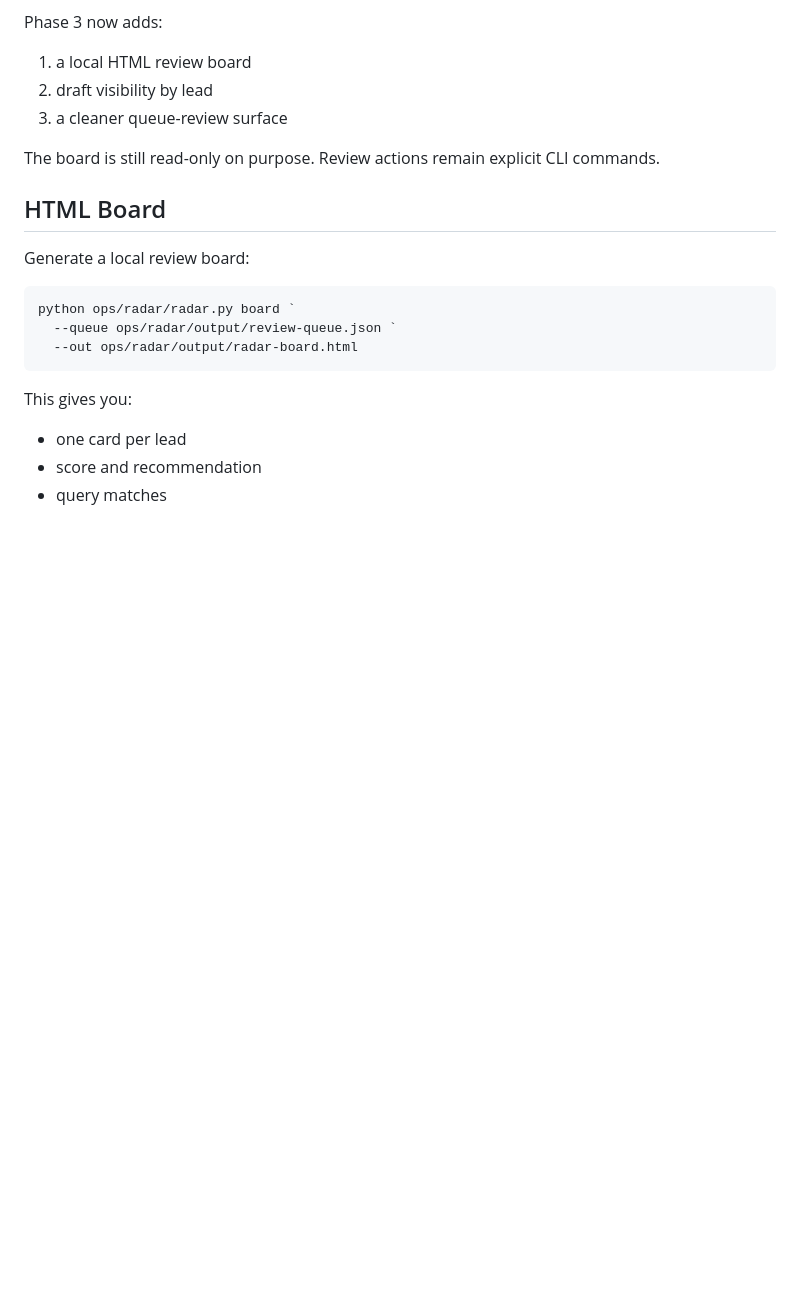
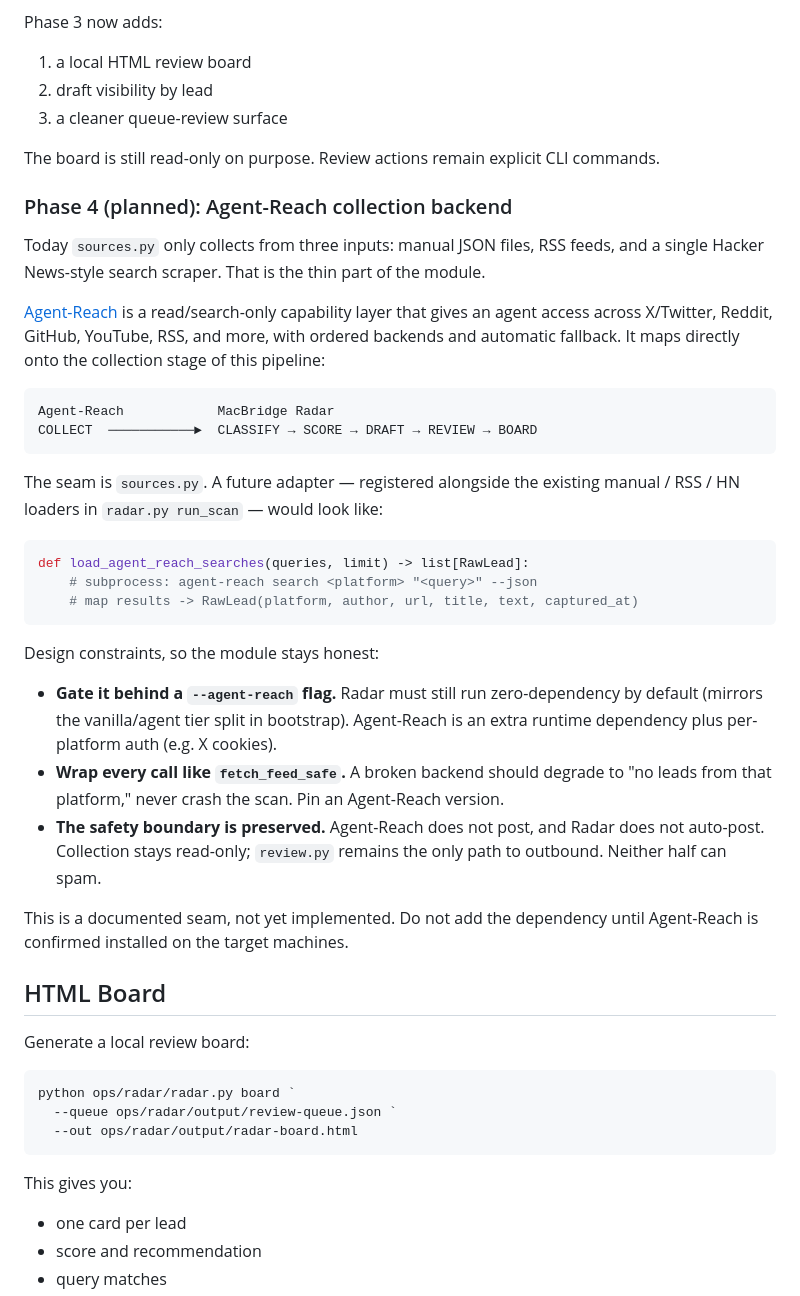
Before and after one commit to Maverick-lab-maintaner/macbridge-bootstrap, a Markdown page: ops/radar/README.md, the part around the change. Drawn GitHub-style; blank space fills up the shorter version.

Commit message:
docs: document Agent-Reach as the Phase 4 radar collection backend
Radar's sources.py is currently the thin part of the module (manual JSON,
RSS, one HN scraper). Agent-Reach is a read/search-only capability layer
that maps directly onto the collection stage and shares MacBridge's
doctor/probe-and-degrade philosophy.

Document the seam (sources.py adapter shape, --agent-reach gating,
fail-safe wrapping, preserved no-post safety boundary) without adding the
dependency. Implementation deferred until Agent-Reach is confirmed on
target machines.

Co-Authored-By: Claude Opus 4.8 <noreply@anthropic.com>

````diff
--- a/ops/radar/README.md
+++ b/ops/radar/README.md
@@ -189,6 +189,45 @@ Phase 3 now adds:
 The board is still read-only on purpose.
 Review actions remain explicit CLI commands.
 
+### Phase 4 (planned): Agent-Reach collection backend
+
+Today `sources.py` only collects from three inputs: manual JSON files,
+RSS feeds, and a single Hacker News-style search scraper. That is the thin
+part of the module.
+
+[Agent-Reach](https://github.com/Panniantong/Agent-Reach) is a read/search-only
+capability layer that gives an agent access across X/Twitter, Reddit, GitHub,
+YouTube, RSS, and more, with ordered backends and automatic fallback. It maps
+directly onto the collection stage of this pipeline:
+
+```text
+Agent-Reach            MacBridge Radar
+COLLECT  ───────────►  CLASSIFY → SCORE → DRAFT → REVIEW → BOARD
+```
+
+The seam is `sources.py`. A future adapter — registered alongside the existing
+manual / RSS / HN loaders in `radar.py run_scan` — would look like:
+
+```python
+def load_agent_reach_searches(queries, limit) -> list[RawLead]:
+    # subprocess: agent-reach search <platform> "<query>" --json
+    # map results -> RawLead(platform, author, url, title, text, captured_at)
+```
+
+Design constraints, so the module stays honest:
+
+- **Gate it behind a `--agent-reach` flag.** Radar must still run zero-dependency
+  by default (mirrors the vanilla/agent tier split in bootstrap). Agent-Reach is
+  an extra runtime dependency plus per-platform auth (e.g. X cookies).
+- **Wrap every call like `fetch_feed_safe`.** A broken backend should degrade to
+  "no leads from that platform," never crash the scan. Pin an Agent-Reach version.
+- **The safety boundary is preserved.** Agent-Reach does not post, and Radar does
+  not auto-post. Collection stays read-only; `review.py` remains the only path to
+  outbound. Neither half can spam.
+
+This is a documented seam, not yet implemented. Do not add the dependency until
+Agent-Reach is confirmed installed on the target machines.
+
 ## HTML Board
 
 Generate a local review board:
````
Also changed, not shown: LEAD_INTEL_PACER.md (+22 -0 lines).
